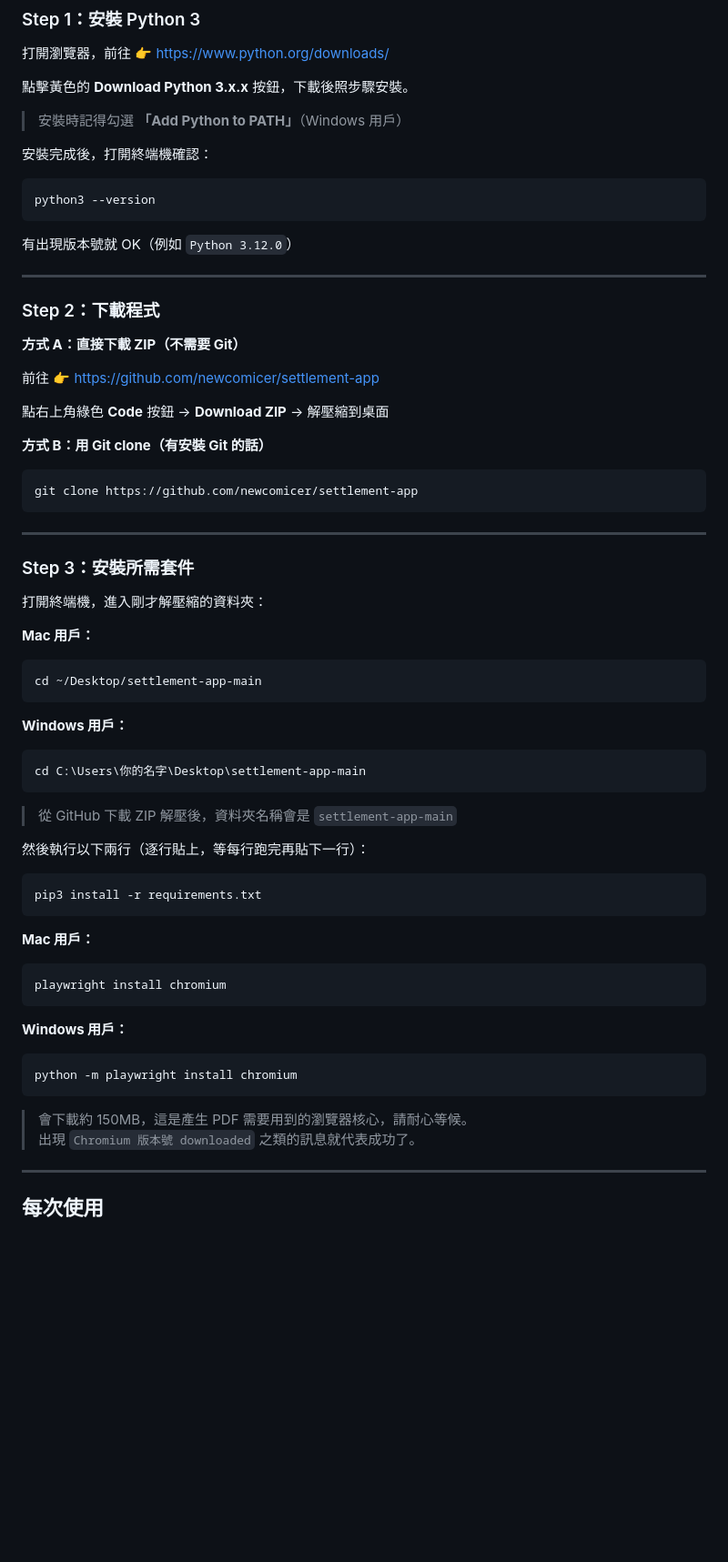
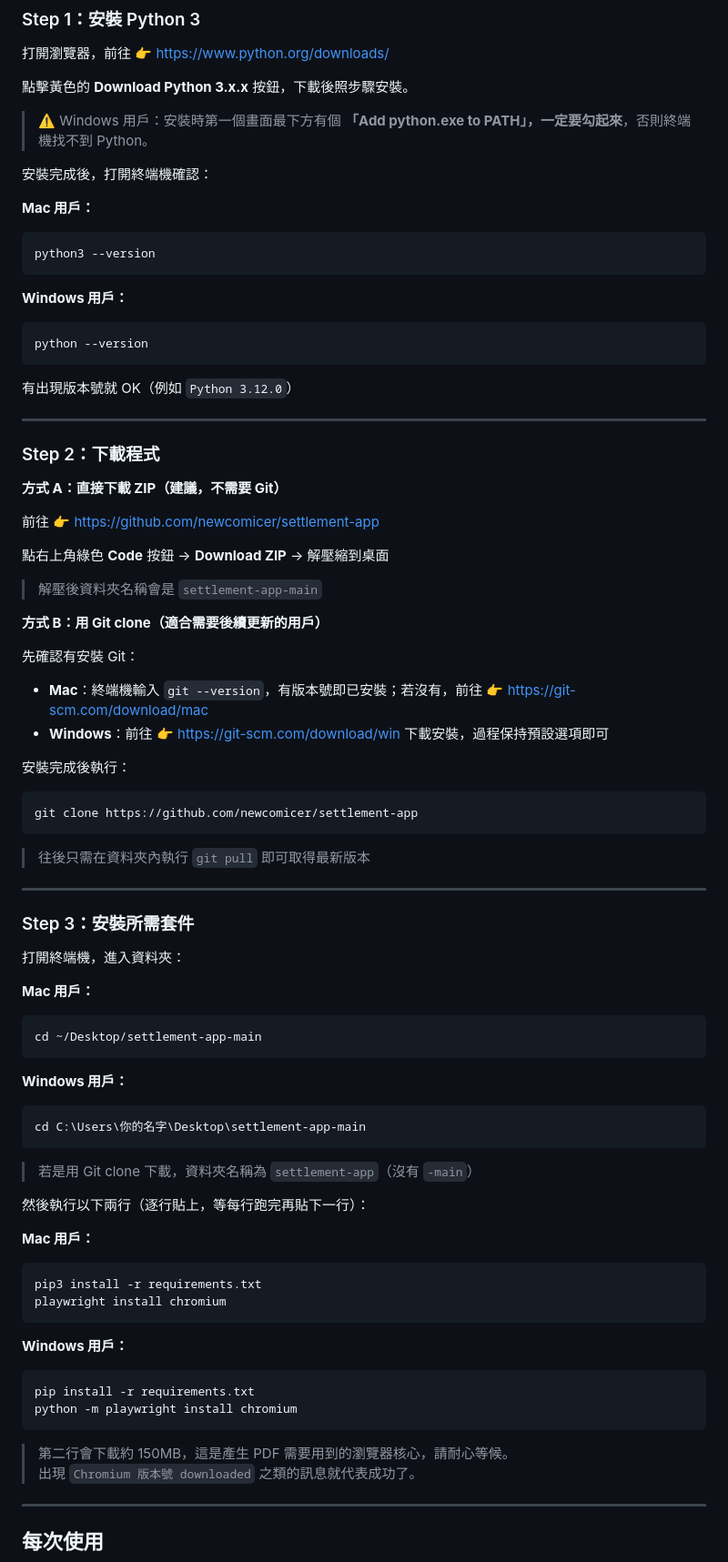
Before and after one commit to newcomicer/settlement-app, a Markdown page: README.md, the part around one of its changes. Shown at 91% size. Rendered like a GitHub page; blank space fills up the shorter version.

Commit message:
docs: 完善安裝教學，補充 Git 安裝說明與 Mac/Windows 差異
- Step 1：Mac/Windows 確認指令分開說明（python3 vs python）
- Step 2：補充 Git 安裝連結與 clone 後更新方式
- Step 3：Mac/Windows 套件安裝指令分開說明（pip3 vs pip）
- 常見問題：Windows 關閉方式更新為關閉黑色視窗

Co-Authored-By: Claude Sonnet 4.6 <noreply@anthropic.com>

````diff
--- a/README.md
+++ b/README.md
@@ -12,12 +12,18 @@ iRunner Excel 匯入 → 自動計算結算金額 → 匯出 PDF 費用申請單
 
 點擊黃色的 **Download Python 3.x.x** 按鈕，下載後照步驟安裝。
 
-> 安裝時記得勾選 **「Add Python to PATH」**（Windows 用戶）
+> ⚠️ Windows 用戶：安裝時第一個畫面最下方有個 **「Add python.exe to PATH」，一定要勾起來**，否則終端機找不到 Python。
 
 安裝完成後，打開終端機確認：
 
+**Mac 用戶：**
 ```
 python3 --version
+```
+
+**Windows 用戶：**
+```
+python --version
 ```
 
 有出現版本號就 OK（例如 `Python 3.12.0`）
@@ -26,23 +32,34 @@ python3 --version
 
 ### Step 2：下載程式
 
-**方式 A：直接下載 ZIP（不需要 Git）**
+**方式 A：直接下載 ZIP（建議，不需要 Git）**
 
 前往 👉 https://github.com/newcomicer/settlement-app
 
 點右上角綠色 **Code** 按鈕 → **Download ZIP** → 解壓縮到桌面
 
-**方式 B：用 Git clone（有安裝 Git 的話）**
+> 解壓後資料夾名稱會是 `settlement-app-main`
+
+**方式 B：用 Git clone（適合需要後續更新的用戶）**
+
+先確認有安裝 Git：
+
+- **Mac**：終端機輸入 `git --version`，有版本號即已安裝；若沒有，前往 👉 https://git-scm.com/download/mac
+- **Windows**：前往 👉 https://git-scm.com/download/win 下載安裝，過程保持預設選項即可
+
+安裝完成後執行：
 
 ```
 git clone https://github.com/newcomicer/settlement-app
 ```
 
+> 往後只需在資料夾內執行 `git pull` 即可取得最新版本
+
 ---
 
 ### Step 3：安裝所需套件
 
-打開終端機，進入剛才解壓縮的資料夾：
+打開終端機，進入資料夾：
 
 **Mac 用戶：**
 ```bash
@@ -54,25 +71,23 @@ cd ~/Desktop/settlement-app-main
 cd C:\Users\你的名字\Desktop\settlement-app-main
 ```
 
-> 從 GitHub 下載 ZIP 解壓後，資料夾名稱會是 `settlement-app-main`
+> 若是用 Git clone 下載，資料夾名稱為 `settlement-app`（沒有 `-main`）
 
 然後執行以下兩行（逐行貼上，等每行跑完再貼下一行）：
 
+**Mac 用戶：**
 ```bash
 pip3 install -r requirements.txt
-```
-
-**Mac 用戶：**
-```bash
 playwright install chromium
 ```
 
 **Windows 用戶：**
-```bash
+```
+pip install -r requirements.txt
 python -m playwright install chromium
 ```
 
-> 會下載約 150MB，這是產生 PDF 需要用到的瀏覽器核心，請耐心等候。
+> 第二行會下載約 150MB，這是產生 PDF 需要用到的瀏覽器核心，請耐心等候。
 > 出現 `Chromium 版本號 downloaded` 之類的訊息就代表成功了。
 
 ---
````
Also changed, not shown: other parts of README.md (+2 -2 lines).
